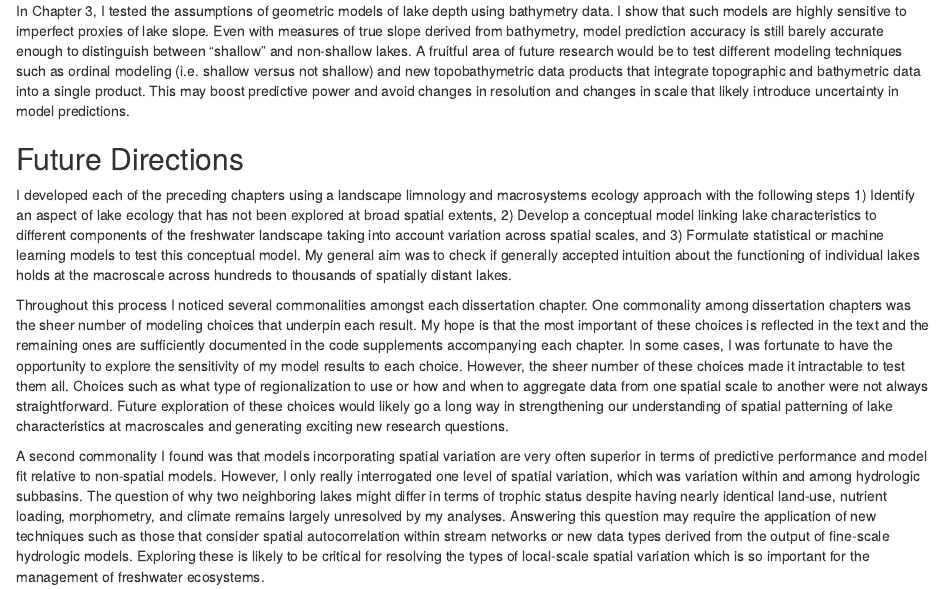
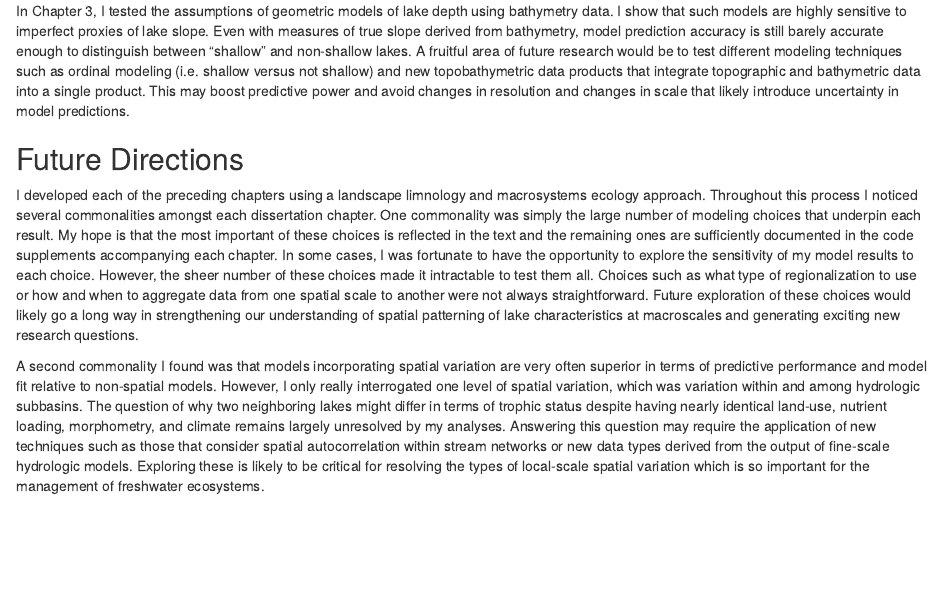
Before and after one commit to jsta/dissertation, an R Markdown document (end.Rmd): the page in a window 1100 px wide, from 440 px down. Rendered offline with R 4.5, knitr and Pandoc, with nearby package versions; drawn as R Markdown's standard HTML page in place of the format the file asks for.

Commit message:
nonchapter organization

```diff
--- a/end.Rmd
+++ b/end.Rmd
@@ -11,8 +11,6 @@ In Chapter 3, I tested the assumptions of geometric models of lake depth using b
 
 ## Future Directions {-}
 \noindent
-I developed each of the preceding chapters using a landscape limnology and macrosystems ecology approach with the following steps 1) Identify an aspect of lake ecology that has not been explored at broad spatial extents, 2) Develop a conceptual model linking lake characteristics to different components of the freshwater landscape taking into account variation across spatial scales, and 3) Formulate statistical or machine learning models to test this conceptual model. My general aim was to check if generally accepted intuition about the functioning of individual lakes holds at the macroscale across hundreds to thousands of spatially distant lakes.
-
-Throughout this process I noticed several commonalities amongst each dissertation chapter. One commonality among dissertation chapters was the sheer number of modeling choices that underpin each result. My hope is that the most important of these choices is reflected in the text and the remaining ones are sufficiently documented in the code supplements accompanying each chapter. In some cases, I was fortunate to have the opportunity to explore the sensitivity of my model results to each choice. However, the sheer number of these choices made it intractable to test them all. Choices such as what type of regionalization to use or how and when to aggregate data from one spatial scale to another were not always straightforward. Future exploration of these choices would likely go a long way in strengthening our understanding of spatial patterning of lake characteristics at macroscales and generating exciting new research questions.
+I developed each of the preceding chapters using a landscape limnology and macrosystems ecology approach. Throughout this process I noticed several commonalities amongst each dissertation chapter. One commonality was simply the large number of modeling choices that underpin each result. My hope is that the most important of these choices is reflected in the text and the remaining ones are sufficiently documented in the code supplements accompanying each chapter. In some cases, I was fortunate to have the opportunity to explore the sensitivity of my model results to each choice. However, the sheer number of these choices made it intractable to test them all. Choices such as what type of regionalization to use or how and when to aggregate data from one spatial scale to another were not always straightforward. Future exploration of these choices would likely go a long way in strengthening our understanding of spatial patterning of lake characteristics at macroscales and generating exciting new research questions.
 
 A second commonality I found was that models incorporating spatial variation are very often superior in terms of predictive performance and model fit relative to non-spatial models. However, I only really interrogated one level of spatial variation, which was variation within and among hydrologic subbasins. The question of why two neighboring lakes might differ in terms of trophic status despite having nearly identical land-use, nutrient loading, morphometry, and climate remains largely unresolved by my analyses. Answering this question may require the application of new techniques such as those that consider spatial autocorrelation within stream networks or new data types derived from the output of fine-scale hydrologic models. Exploring these is likely to be critical for resolving the types of local-scale spatial variation which is so important for the management of freshwater ecosystems.
```
Also changed, not shown: correct-front-matter.tex.
